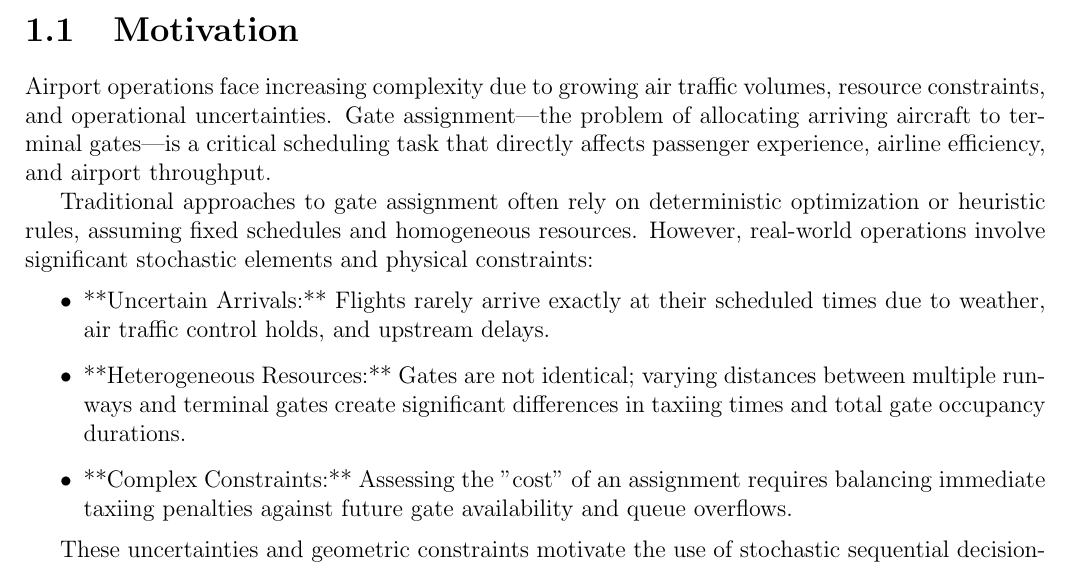
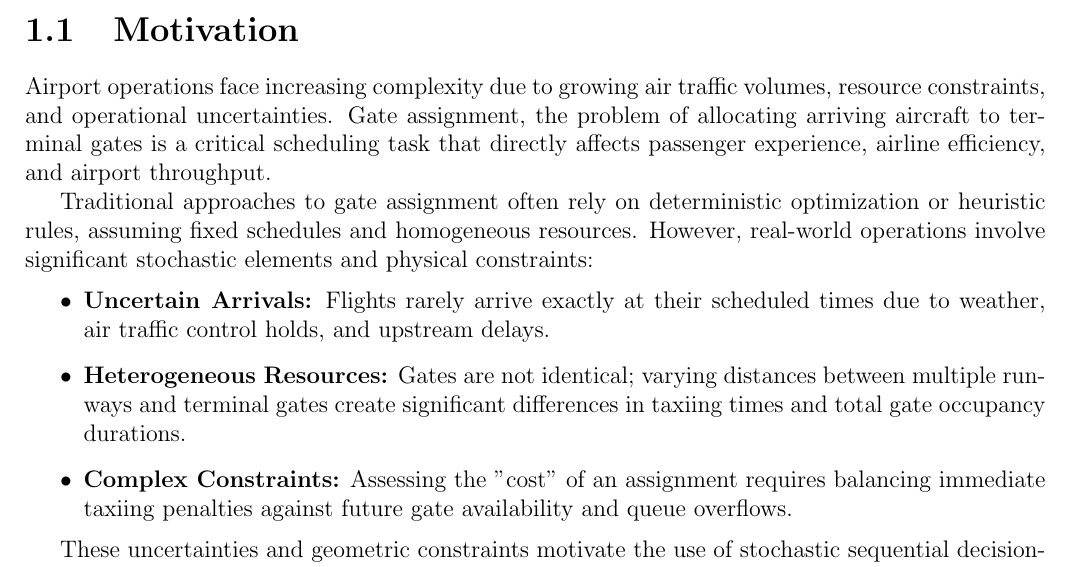
Before and after one commit to fzltech-personal/stochastic-airport-systems, a LaTeX thesis (docs/thesis.tex, which reads docs/sections/01_introduction.tex): part of page 5 of 22, cut so that both start at the same text. Compiled offline with pdfLaTeX.

Commit message:
Refine introduction text with improved formatting and emphasis on stochastic constraints.

```diff
--- a/docs/sections/01_introduction.tex
+++ b/docs/sections/01_introduction.tex
@@ -3,14 +3,14 @@
 
 \section{Motivation}
 Airport operations face increasing complexity due to growing air traffic volumes, resource constraints, and operational uncertainties.
-Gate assignment—the problem of allocating arriving aircraft to terminal gates—is a critical scheduling task that directly affects passenger experience, airline efficiency, and airport throughput.
+Gate assignment, the problem of allocating arriving aircraft to terminal gates is a critical scheduling task that directly affects passenger experience, airline efficiency, and airport throughput.
 
 Traditional approaches to gate assignment often rely on deterministic optimization or heuristic rules, assuming fixed schedules and homogeneous resources.
 However, real-world operations involve significant stochastic elements and physical constraints:
 \begin{itemize}
-	\item **Uncertain Arrivals:** Flights rarely arrive exactly at their scheduled times due to weather, air traffic control holds, and upstream delays.
-	\item **Heterogeneous Resources:** Gates are not identical; varying distances between multiple runways and terminal gates create significant differences in taxiing times and total gate occupancy durations.
-	\item **Complex Constraints:** Assessing the "cost" of an assignment requires balancing immediate taxiing penalties against future gate availability and queue overflows.
+	\item \textbf{Uncertain Arrivals:} Flights rarely arrive exactly at their scheduled times due to weather, air traffic control holds, and upstream delays.
+	\item \textbf{Heterogeneous Resources:} Gates are not identical; varying distances between multiple runways and terminal gates create significant differences in taxiing times and total gate occupancy durations.
+	\item \textbf{Complex Constraints:} Assessing the "cost" of an assignment requires balancing immediate taxiing penalties against future gate availability and queue overflows.
 \end{itemize}
 
 These uncertainties and geometric constraints motivate the use of stochastic sequential decision-making frameworks that can look beyond immediate greedy assignments to optimize long-term operational stability.
```
Also changed, not shown: docs/thesis.pdf.
